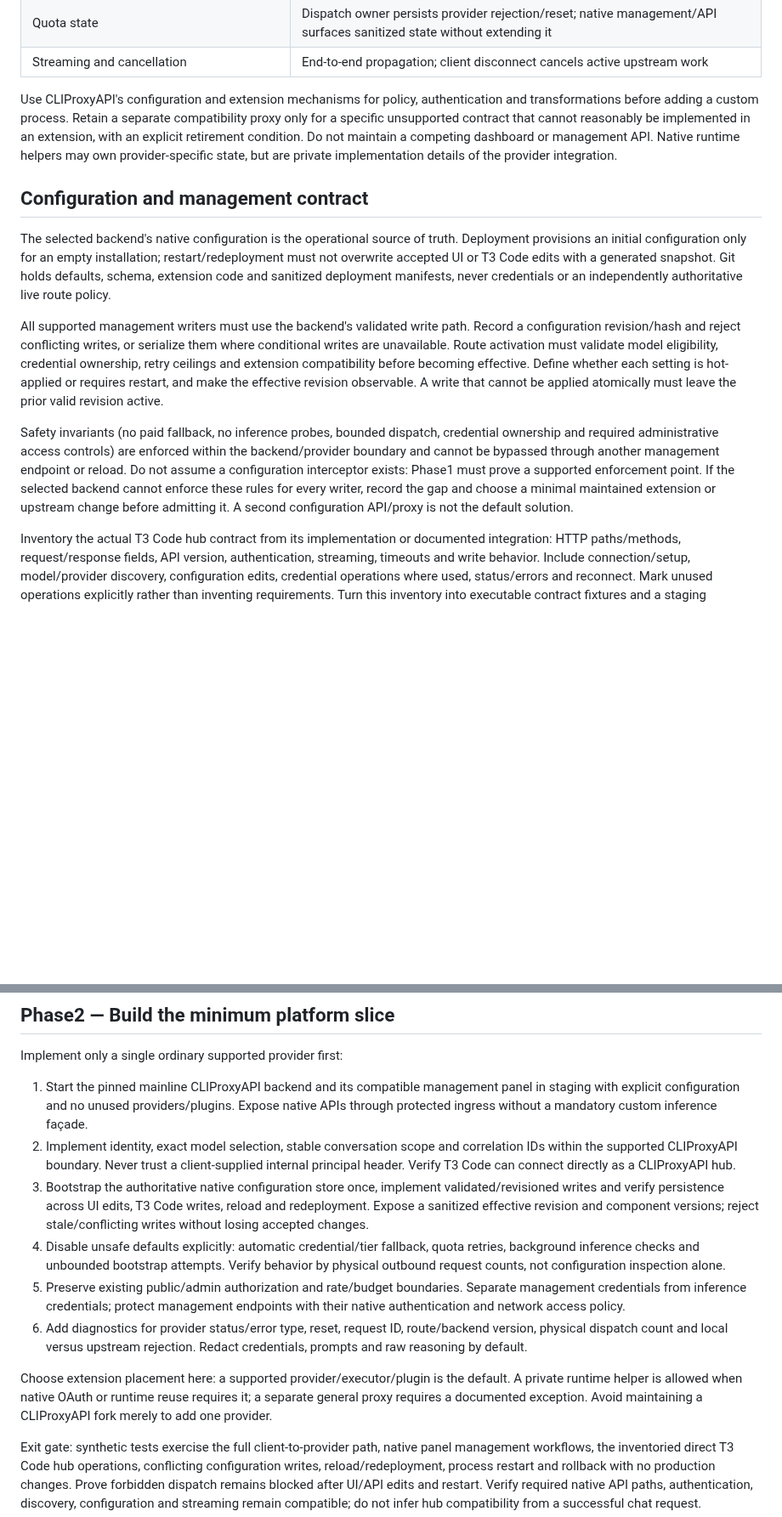
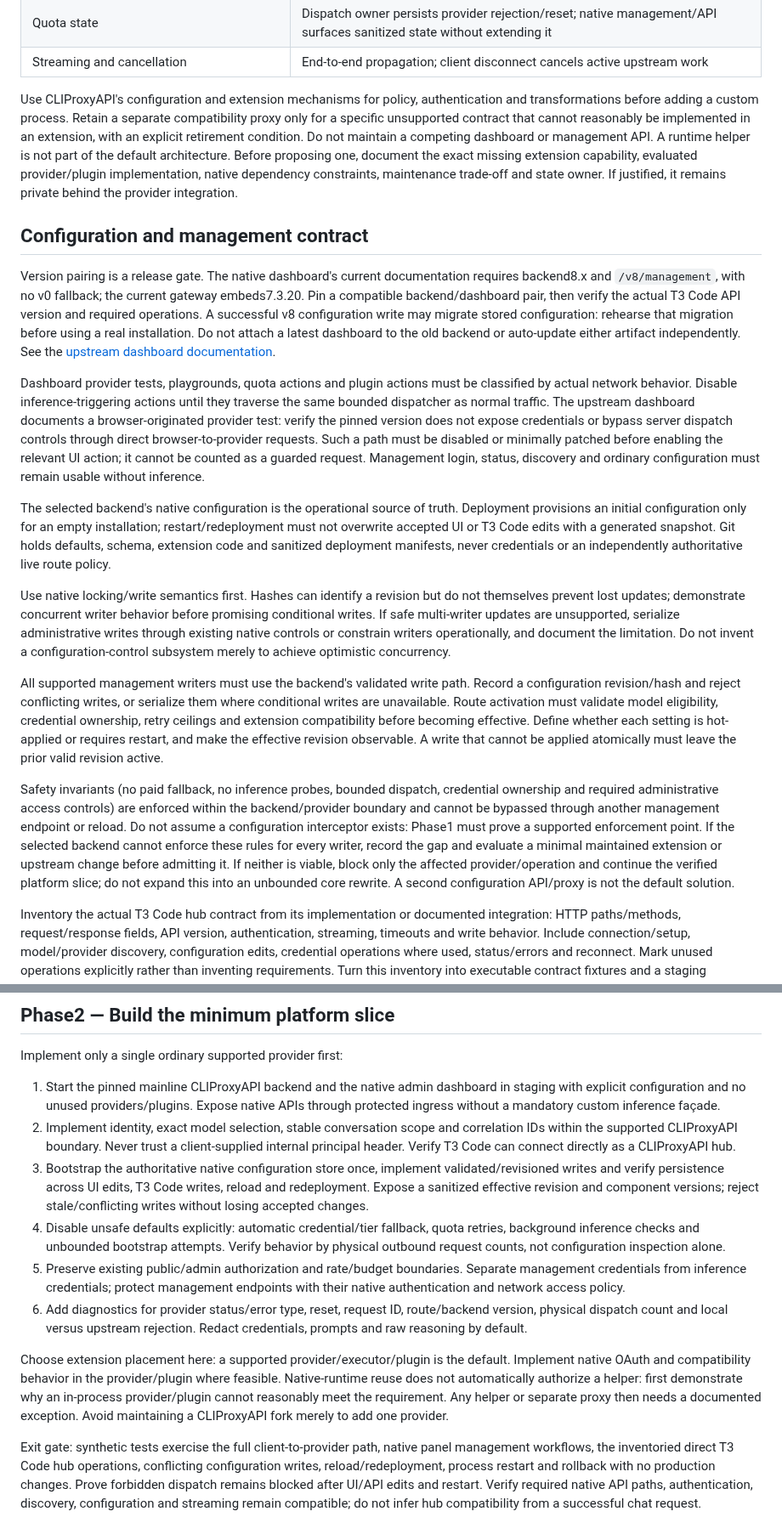
Before and after one commit to anschmieg/tokligence-gateway, a Markdown page: docs/design/gateway-product-scope-refactor.md, 2 parts joined by grey strips. Shown at 85% size. Rendered like a GitHub page; blank space fills up the shorter version.

Commit message:
docs: make native dashboard and provider extensions the default and review gates

```diff
--- a/docs/design/gateway-product-scope-refactor.md
+++ b/docs/design/gateway-product-scope-refactor.md
@@ -39,15 +38,22 @@ Keep CLIProxyAPI's native API available as a first-class integration surface, in
 | Quota state | Dispatch owner persists provider rejection/reset; native management/API surfaces sanitized state without extending it |
 | Streaming and cancellation | End-to-end propagation; client disconnect cancels active upstream work |
 
-Use CLIProxyAPI's configuration and extension mechanisms for policy, authentication and transformations before adding a custom process. Retain a separate compatibility proxy only for a specific unsupported contract that cannot reasonably be implemented in an extension, with an explicit retirement condition. Do not maintain a competing dashboard or management API. Native runtime helpers may own provider-specific state, but are private implementation details of the provider integration.
+Use CLIProxyAPI's configuration and extension mechanisms for policy, authentication and transformations before adding a custom process. Retain a separate compatibility proxy only for a specific unsupported contract that cannot reasonably be implemented in an extension, with an explicit retirement condition. Do not maintain a competing dashboard or management API. A runtime helper is not part of the default architecture. Before proposing one, document the exact missing extension capability, evaluated provider/plugin implementation, native dependency constraints, maintenance trade-off and state owner. If justified, it remains private behind the provider integration.
 
 ## Configuration and management contract
 
+Version pairing is a release gate. The native dashboard's current documentation requires backend8.x and `/v8/management`, with no v0 fallback; the current gateway embeds7.3.20. Pin a compatible backend/dashboard pair, then verify the actual T3 Code API version and required operations. A successful v8 configuration write may migrate stored configuration: rehearse that migration before using a real installation. Do not attach a latest dashboard to the old backend or auto-update either artifact independently. See the [upstream dashboard documentation](https://github.com/router-for-me/Cli-Proxy-API-Management-Center).
+
+Dashboard provider tests, playgrounds, quota actions and plugin actions must be classified by actual network behavior. Disable inference-triggering actions until they traverse the same bounded dispatcher as normal traffic. The upstream dashboard documents a browser-originated provider test: verify the pinned version does not expose credentials or bypass server dispatch controls through direct browser-to-provider requests. Such a path must be disabled or minimally patched before enabling the relevant UI action; it cannot be counted as a guarded request. Management login, status, discovery and ordinary configuration must remain usable without inference.
+
+
 The selected backend's native configuration is the operational source of truth. Deployment provisions an initial configuration only for an empty installation; restart/redeployment must not overwrite accepted UI or T3 Code edits with a generated snapshot. Git holds defaults, schema, extension code and sanitized deployment manifests, never credentials or an independently authoritative live route policy.
+
+Use native locking/write semantics first. Hashes can identify a revision but do not themselves prevent lost updates; demonstrate concurrent writer behavior before promising conditional writes. If safe multi-writer updates are unsupported, serialize administrative writes through existing native controls or constrain writers operationally, and document the limitation. Do not invent a configuration-control subsystem merely to achieve optimistic concurrency.
 
 All supported management writers must use the backend's validated write path. Record a configuration revision/hash and reject conflicting writes, or serialize them where conditional writes are unavailable. Route activation must validate model eligibility, credential ownership, retry ceilings and extension compatibility before becoming effective. Define whether each setting is hot-applied or requires restart, and make the effective revision observable. A write that cannot be applied atomically must leave the prior valid revision active.
 
-Safety invariants (no paid fallback, no inference probes, bounded dispatch, credential ownership and required administrative access controls) are enforced within the backend/provider boundary and cannot be bypassed through another management endpoint or reload. Do not assume a configuration interceptor exists: Phase1 must prove a supported enforcement point. If the selected backend cannot enforce these rules for every writer, record the gap and choose a minimal maintained extension or upstream change before admitting it. A second configuration API/proxy is not the default solution.
+Safety invariants (no paid fallback, no inference probes, bounded dispatch, credential ownership and required administrative access controls) are enforced within the backend/provider boundary and cannot be bypassed through another management endpoint or reload. Do not assume a configuration interceptor exists: Phase1 must prove a supported enforcement point. If the selected backend cannot enforce these rules for every writer, record the gap and evaluate a minimal maintained extension or upstream change before admitting it. If neither is viable, block only the affected provider/operation and continue the verified platform slice; do not expand this into an unbounded core rewrite. A second configuration API/proxy is not the default solution.
 
 Inventory the actual T3 Code hub contract from its implementation or documented integration: HTTP paths/methods, request/response fields, API version, authentication, streaming, timeouts and write behavior. Include connection/setup, model/provider discovery, configuration edits, credential operations where used, status/errors and reconnect. Mark unused operations explicitly rather than inventing requirements. Turn this inventory into executable contract fixtures and a staging integration checklist.
 
@@ -100,14 +106,14 @@ Deliverables: architecture decision record pinning backend/panel artifacts, exte
 
 Implement only a single ordinary supported provider first:
 
-1. Start the pinned mainline CLIProxyAPI backend and its compatible management panel in staging with explicit configuration and no unused providers/plugins. Expose native APIs through protected ingress without a mandatory custom inference façade.
+1. Start the pinned mainline CLIProxyAPI backend and the native admin dashboard in staging with explicit configuration and no unused providers/plugins. Expose native APIs through protected ingress without a mandatory custom inference façade.
 2. Implement identity, exact model selection, stable conversation scope and correlation IDs within the supported CLIProxyAPI boundary. Never trust a client-supplied internal principal header. Verify T3 Code can connect directly as a CLIProxyAPI hub.
 3. Bootstrap the authoritative native configuration store once, implement validated/revisioned writes and verify persistence across UI edits, T3 Code writes, reload and redeployment. Expose a sanitized effective revision and component versions; reject stale/conflicting writes without losing accepted changes.
 4. Disable unsafe defaults explicitly: automatic credential/tier fallback, quota retries, background inference checks and unbounded bootstrap attempts. Verify behavior by physical outbound request counts, not configuration inspection alone.
 5. Preserve existing public/admin authorization and rate/budget boundaries. Separate management credentials from inference credentials; protect management endpoints with their native authentication and network access policy.
 6. Add diagnostics for provider status/error type, reset, request ID, route/backend version, physical dispatch count and local versus upstream rejection. Redact credentials, prompts and raw reasoning by default.
 
-Choose extension placement here: a supported provider/executor/plugin is the default. A private runtime helper is allowed when native OAuth or runtime reuse requires it; a separate general proxy requires a documented exception. Avoid maintaining a CLIProxyAPI fork merely to add one provider.
+Choose extension placement here: a supported provider/executor/plugin is the default. Implement native OAuth and compatibility behavior in the provider/plugin where feasible. Native-runtime reuse does not automatically authorize a helper: first demonstrate why an in-process provider/plugin cannot reasonably meet the requirement. Any helper or separate proxy then needs a documented exception. Avoid maintaining a CLIProxyAPI fork merely to add one provider.
 
 Exit gate: synthetic tests exercise the full client-to-provider path, native panel management workflows, the inventoried direct T3 Code hub operations, conflicting configuration writes, reload/redeployment, process restart and rollback with no production changes. Prove forbidden dispatch remains blocked after UI/API edits and restart. Verify required native API paths, authentication, discovery, configuration and streaming remain compatible; do not infer hub compatibility from a successful chat request.
 
```
Also changed, not shown: other parts of docs/design/gateway-product-scope-refactor.md (+7 -8 lines), docs/design/gateway-product-scope-refactor-review.md (added, +20 -0 lines).
